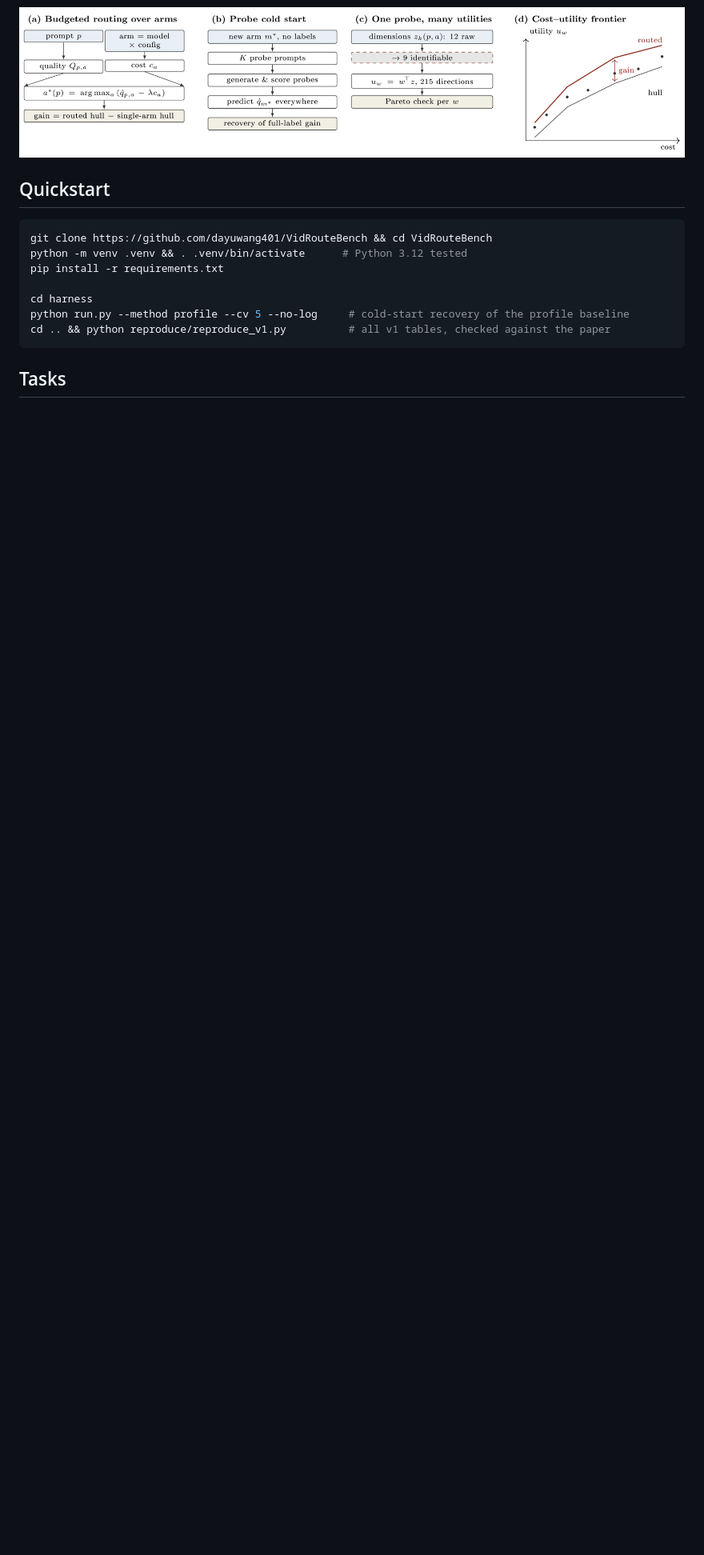
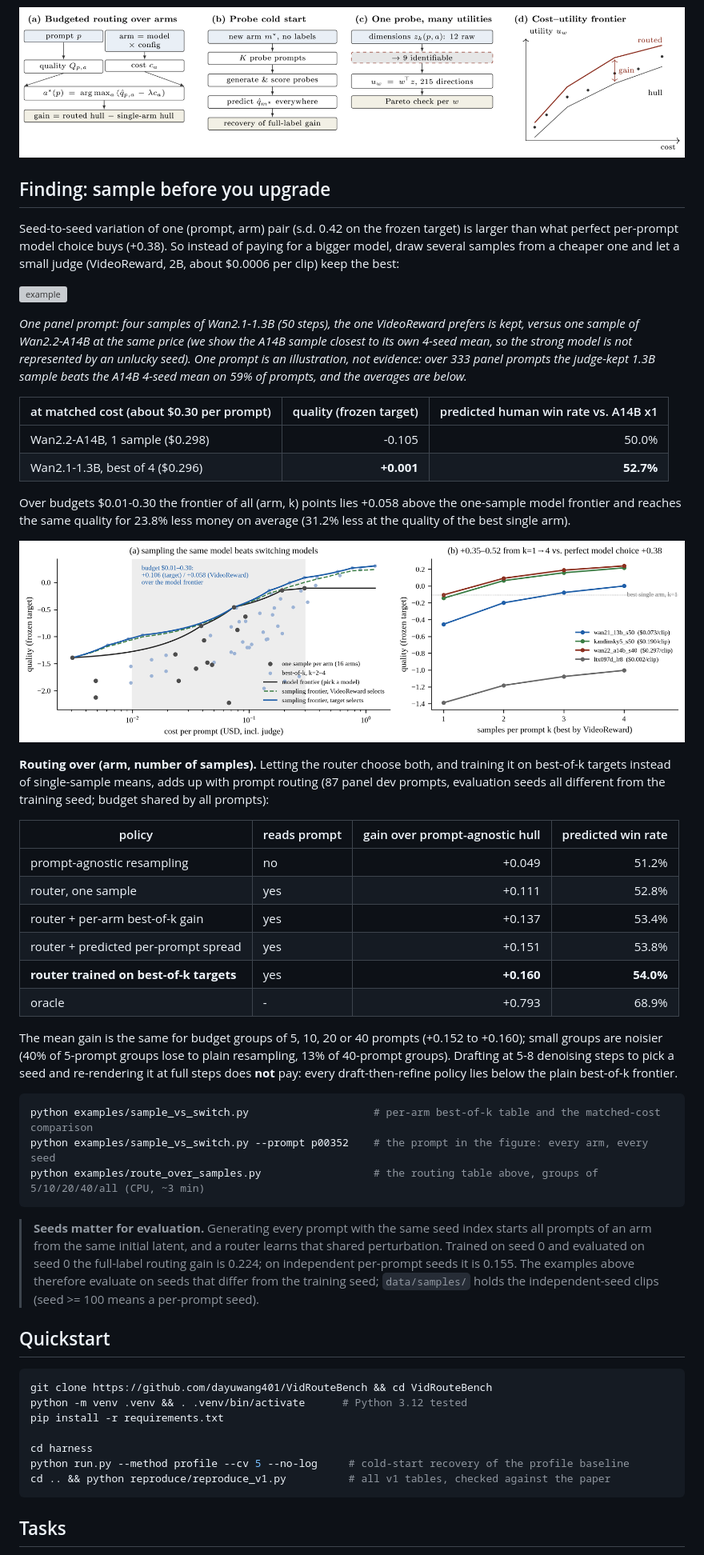
Before and after one commit to dayuwang401/VidRouteBench, a Markdown page: README.md, the part around one of its changes. Shown at 80% size. Rendered like a GitHub page; pictures changed too: assets/fig_sampling.png (added); blank space fills up the shorter version; grey boxes are pictures that could not be loaded.

Commit message:
v0.2 preview: routing over samples (weak model x k vs strong model x 1), multi-seed sample data, independent-seed protocol, runnable examples

````diff
--- a/README.md
+++ b/README.md
@@ -27,6 +29,59 @@ model is often good enough for a given prompt. VidRouteBench makes routing acros
 cold-start method runs on a CPU in seconds to minutes.
 
 ![overview](assets/fig_overview.png)
+
+## Finding: sample before you upgrade
+
+Seed-to-seed variation of one (prompt, arm) pair (s.d. 0.42 on the frozen target) is larger than what perfect
+per-prompt model choice buys (+0.38). So instead of paying for a bigger model, draw several samples from a
+cheaper one and let a small judge (VideoReward, 2B, about $0.0006 per clip) keep the best:
+
+![example](assets/example_sample_vs_switch.png)
+
+*One panel prompt: four samples of Wan2.1-1.3B (50 steps), the one VideoReward prefers is kept, versus one
+sample of Wan2.2-A14B at the same price (we show the A14B sample closest to its own 4-seed mean, so the strong
+model is not represented by an unlucky seed). One prompt is an illustration, not evidence: over 333 panel
+prompts the judge-kept 1.3B sample beats the A14B 4-seed mean on 59% of prompts, and the averages are below.*
+
+| at matched cost (about $0.30 per prompt) | quality (frozen target) | predicted human win rate vs. A14B x1 |
+|---|---:|---:|
+| Wan2.2-A14B, 1 sample ($0.298) | -0.105 | 50.0% |
+| Wan2.1-1.3B, best of 4 ($0.296) | **+0.001** | **52.7%** |
+
+Over budgets $0.01-0.30 the frontier of all (arm, k) points lies +0.058 above the one-sample model frontier
+and reaches the same quality for 23.8% less money on average (31.2% less at the quality of the best single arm).
+
+![sampling frontier](assets/fig_sampling.png)
+
+**Routing over (arm, number of samples).** Letting the router choose both, and training it on best-of-k
+targets instead of single-sample means, adds up with prompt routing (87 panel dev prompts, evaluation seeds
+all different from the training seed; budget shared by all prompts):
+
+| policy | reads prompt | gain over prompt-agnostic hull | predicted win rate |
+|---|---|---:|---:|
+| prompt-agnostic resampling | no | +0.049 | 51.2% |
+| router, one sample | yes | +0.111 | 52.8% |
+| router + per-arm best-of-k gain | yes | +0.137 | 53.4% |
+| router + predicted per-prompt spread | yes | +0.151 | 53.8% |
+| **router trained on best-of-k targets** | yes | **+0.160** | **54.0%** |
+| oracle | - | +0.793 | 68.9% |
+
+The mean gain is the same for budget groups of 5, 10, 20 or 40 prompts (+0.152 to +0.160); small groups are
+noisier (40% of 5-prompt groups lose to plain resampling, 13% of 40-prompt groups). Drafting at 5-8 denoising
+steps to pick a seed and re-rendering it at full steps does **not** pay: every draft-then-refine policy lies
+below the plain best-of-k frontier.
+
+```bash
+python examples/sample_vs_switch.py                    # per-arm best-of-k table and the matched-cost comparison
+python examples/sample_vs_switch.py --prompt p00352    # the prompt in the figure: every arm, every seed
+python examples/route_over_samples.py                  # the routing table above, groups of 5/10/20/40/all (CPU, ~3 min)
+```
+
+> **Seeds matter for evaluation.** Generating every prompt with the same seed index starts all prompts of an arm
+> from the same initial latent, and a router learns that shared perturbation. Trained on seed 0 and evaluated
+> on seed 0 the full-label routing gain is 0.224; on independent per-prompt seeds it is 0.155. The examples
+> above therefore evaluate on seeds that differ from the training seed; `data/samples/` holds the
+> independent-seed clips (seed >= 100 means a per-prompt seed).
 
 ## Quickstart
 
````
Also changed, not shown: other parts of README.md (+20 -7 lines), 6 other files.
